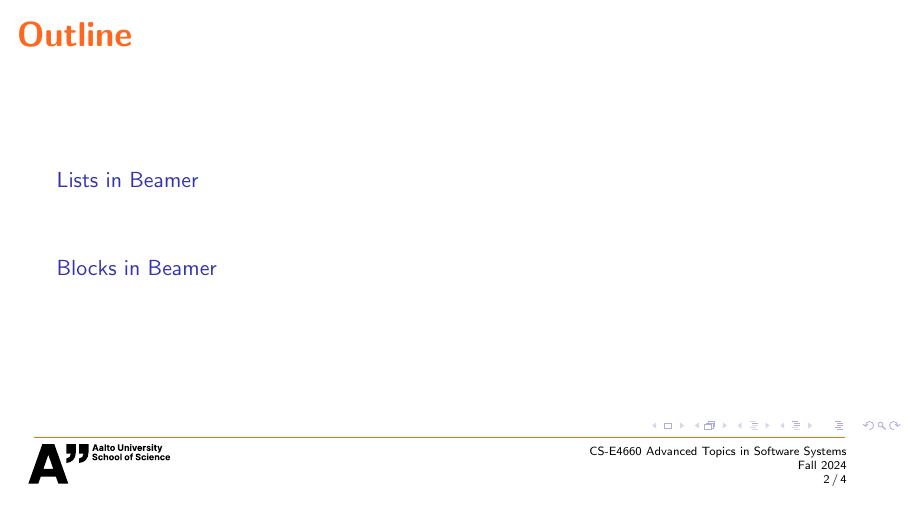
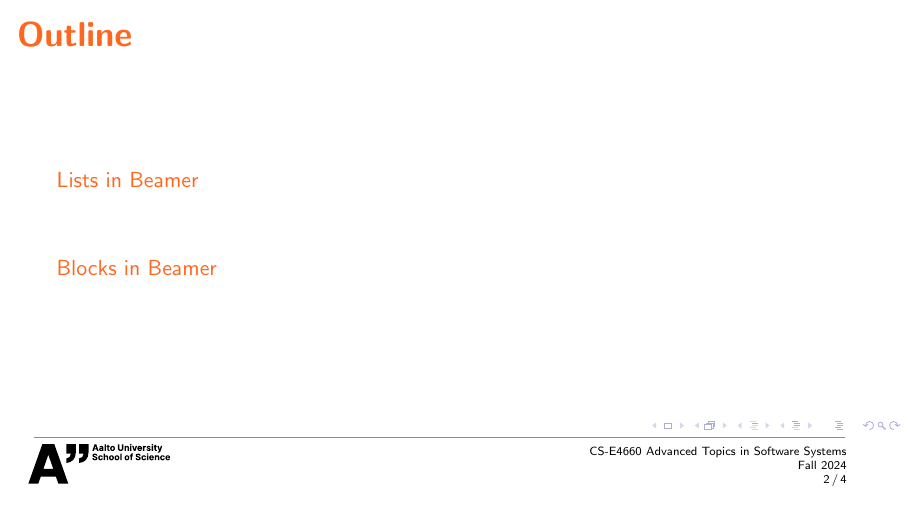
Before and after one commit to hong3nguyen/aalto-templateTracing, LaTeX slides (main.tex): page 2 of 4. Compiled offline with pdfLaTeX.

Commit message:
update color

```diff
--- a/main.tex
+++ b/main.tex
@@ -5,9 +5,20 @@
 \usepackage{ragged2e}
 \usepackage{tikz}
 \usepackage{hyperref}
+% \xdefinecolor{darkorange}{rgb}{1.0,0.4039,0.1216}
+% \setbeamercolor{frametitle}{fg=darkorange}
+% \setbeamerfont{frametitle}{size=\LARGE,series=\bfseries}
+
 \xdefinecolor{darkorange}{rgb}{1.0,0.4039,0.1216}
 \setbeamercolor{frametitle}{fg=darkorange}
 \setbeamerfont{frametitle}{size=\LARGE,series=\bfseries}
+\setbeamercolor{itemize item}{fg=darkorange}
+\setbeamercolor{block title}{fg=darkorange}
+\setbeamercolor{section in toc}{fg=darkorange}
+\setbeamercolor{subsection in toc}{fg=darkorange}
+%\setbeamertemplate{footline}[frame number]  % or "page number"
+
+\setbeamertemplate{bibliography item}{[\theenumiv]}
 %\setbeamertemplate{footline}[frame number]  % or "page number"
 
 
```
